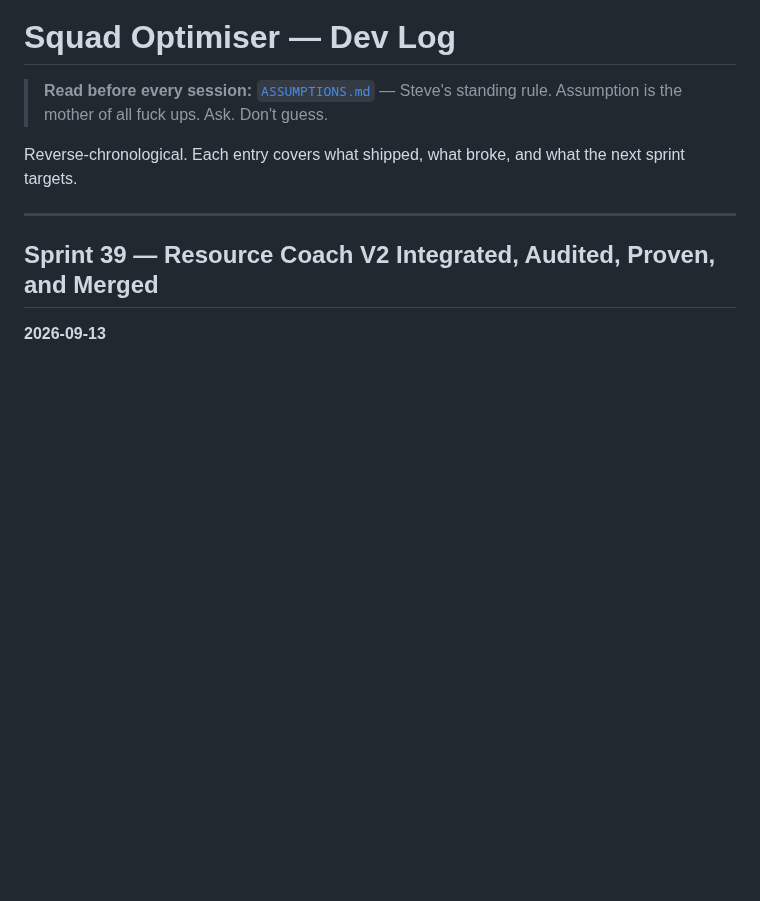
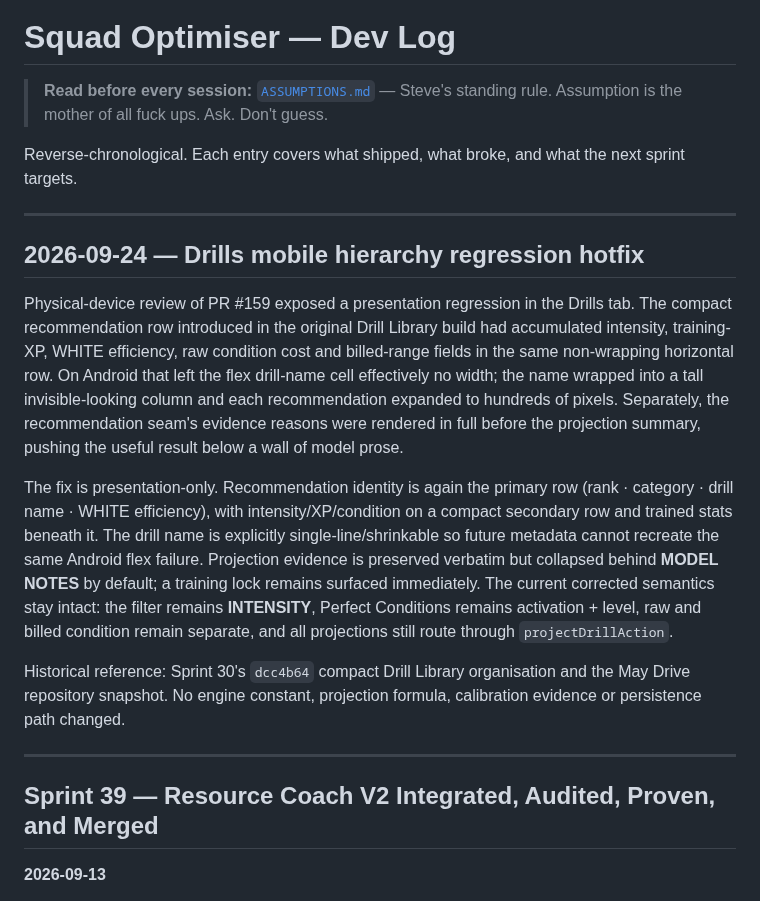
Before and after one commit to PayloadGuard-PLG/AIntegrity-Squad-Optimiser, a Markdown page: DEVLOG.md, the part around the change. GitHub-like rendering; blank space fills up the shorter version.

Commit message:
docs(devlog): record drills mobile hierarchy regression

```diff
--- a/DEVLOG.md
+++ b/DEVLOG.md
@@ -3,6 +3,34 @@
 > **Read before every session:** [`ASSUMPTIONS.md`](./ASSUMPTIONS.md) — Steve's standing rule. Assumption is the mother of all fuck ups. Ask. Don't guess.
 
 Reverse-chronological. Each entry covers what shipped, what broke, and what the next sprint targets.
+
+---
+
+## 2026-09-24 — Drills mobile hierarchy regression hotfix
+
+Physical-device review of PR #159 exposed a presentation regression in the
+Drills tab. The compact recommendation row introduced in the original Drill
+Library build had accumulated intensity, training-XP, WHITE efficiency, raw
+condition cost and billed-range fields in the same non-wrapping horizontal row.
+On Android that left the flex drill-name cell effectively no width; the name
+wrapped into a tall invisible-looking column and each recommendation expanded to
+hundreds of pixels. Separately, the recommendation seam's evidence reasons were
+rendered in full before the projection summary, pushing the useful result below
+a wall of model prose.
+
+The fix is presentation-only. Recommendation identity is again the primary row
+(rank · category · drill name · WHITE efficiency), with intensity/XP/condition
+on a compact secondary row and trained stats beneath it. The drill name is
+explicitly single-line/shrinkable so future metadata cannot recreate the same
+Android flex failure. Projection evidence is preserved verbatim but collapsed
+behind **MODEL NOTES** by default; a training lock remains surfaced immediately.
+The current corrected semantics stay intact: the filter remains **INTENSITY**,
+Perfect Conditions remains activation + level, raw and billed condition remain
+separate, and all projections still route through `projectDrillAction`.
+
+Historical reference: Sprint 30's `dcc4b64` compact Drill Library organisation
+and the May Drive repository snapshot. No engine constant, projection formula,
+calibration evidence or persistence path changed.
 
 ---
 
```
